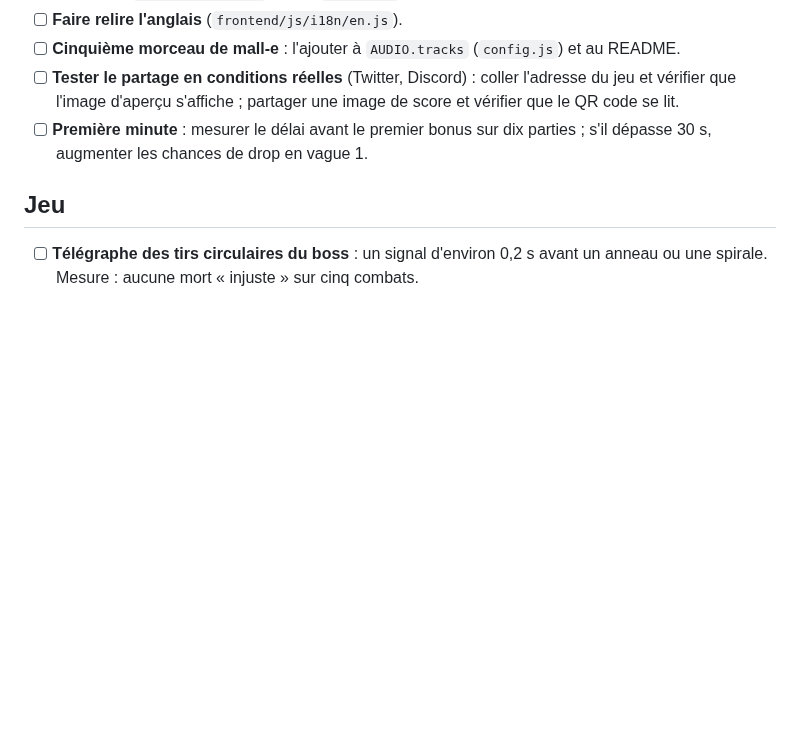
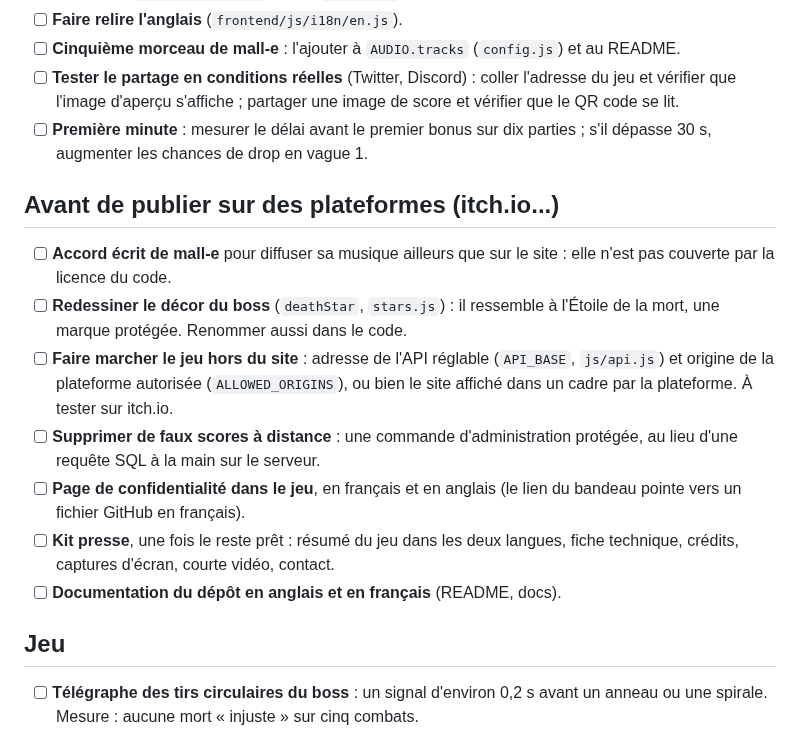
Before and after one commit to pazpop/arcadepipe, a Markdown page: ROADMAP.md, the part around the change. Rendered like a GitHub page; blank space fills up the shorter version.

Commit message:
ROADMAP : étapes avant de publier sur des plateformes
Co-Authored-By: Claude Opus 5.5 <noreply@anthropic.com>

```diff
--- a/ROADMAP.md
+++ b/ROADMAP.md
@@ -10,6 +10,16 @@ Ce qui reste à faire, par ordre de priorité. Ce qui est fait est dans le [CHAN
 - [ ] **Cinquième morceau de mall-e** : l'ajouter à `AUDIO.tracks` (`config.js`) et au README.
 - [ ] **Tester le partage en conditions réelles** (Twitter, Discord) : coller l'adresse du jeu et vérifier que l'image d'aperçu s'affiche ; partager une image de score et vérifier que le QR code se lit.
 - [ ] **Première minute** : mesurer le délai avant le premier bonus sur dix parties ; s'il dépasse 30 s, augmenter les chances de drop en vague 1.
+
+## Avant de publier sur des plateformes (itch.io...)
+
+- [ ] **Accord écrit de mall-e** pour diffuser sa musique ailleurs que sur le site : elle n'est pas couverte par la licence du code.
+- [ ] **Redessiner le décor du boss** (`deathStar`, `stars.js`) : il ressemble à l'Étoile de la mort, une marque protégée. Renommer aussi dans le code.
+- [ ] **Faire marcher le jeu hors du site** : adresse de l'API réglable (`API_BASE`, `js/api.js`) et origine de la plateforme autorisée (`ALLOWED_ORIGINS`), ou bien le site affiché dans un cadre par la plateforme. À tester sur itch.io.
+- [ ] **Supprimer de faux scores à distance** : une commande d'administration protégée, au lieu d'une requête SQL à la main sur le serveur.
+- [ ] **Page de confidentialité dans le jeu**, en français et en anglais (le lien du bandeau pointe vers un fichier GitHub en français).
+- [ ] **Kit presse**, une fois le reste prêt : résumé du jeu dans les deux langues, fiche technique, crédits, captures d'écran, courte vidéo, contact.
+- [ ] **Documentation du dépôt en anglais et en français** (README, docs).
 
 ## Jeu
 
```
